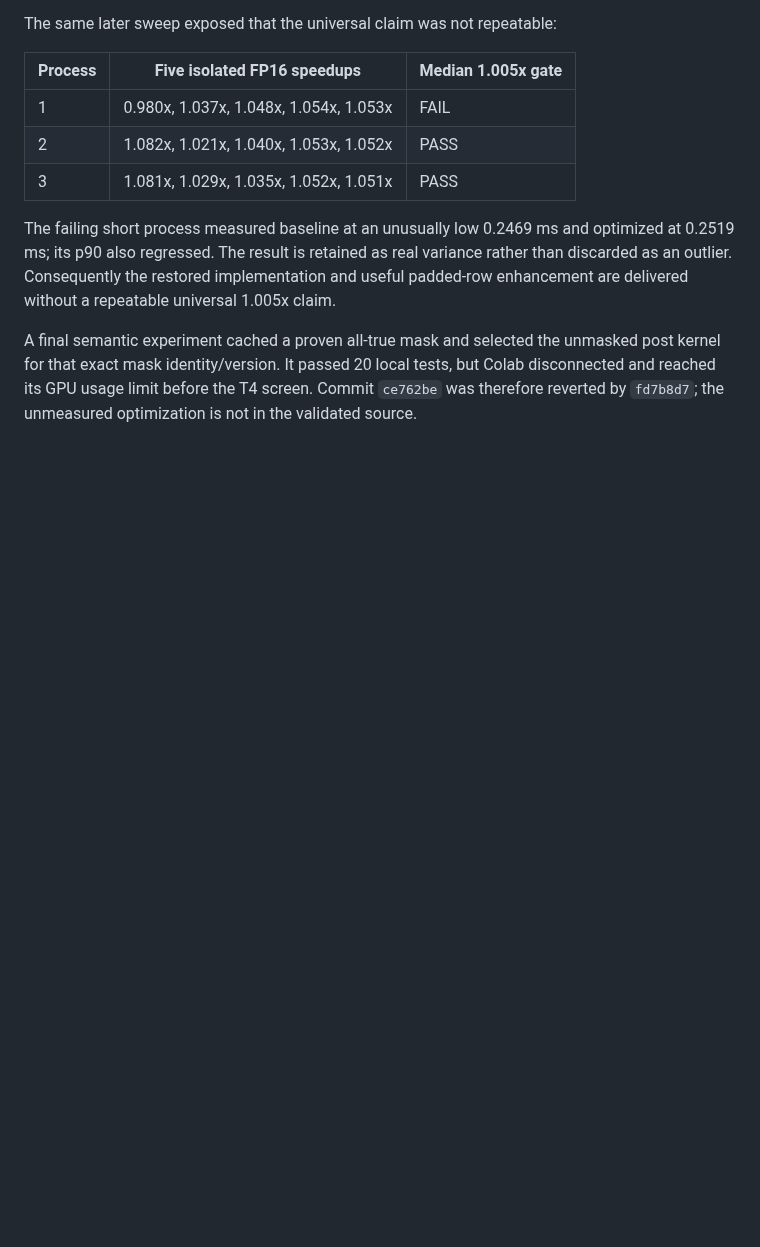
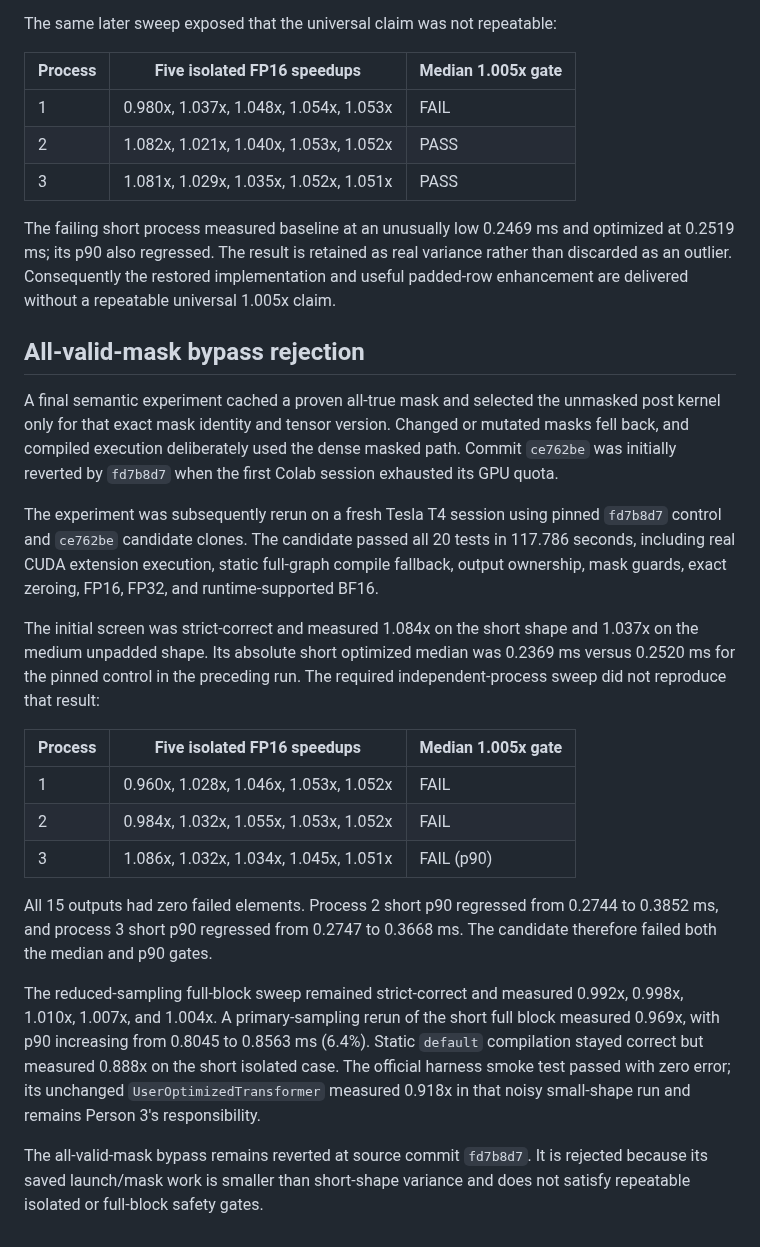
Before and after one commit to ecrystell/women-in-tiktok-tech-jam, a Markdown page: PERSON2_EXPERIMENTS.md, the part around the change. Rendered like a GitHub page; blank space fills up the shorter version.

Commit message:
Document all-valid mask rejection on T4

```diff
--- a/PERSON2_EXPERIMENTS.md
+++ b/PERSON2_EXPERIMENTS.md
@@ -183,8 +183,43 @@ real variance rather than discarded as an outlier. Consequently the restored
 implementation and useful padded-row enhancement are delivered without a
 repeatable universal 1.005x claim.
 
+## All-valid-mask bypass rejection
+
 A final semantic experiment cached a proven all-true mask and selected the
-unmasked post kernel for that exact mask identity/version. It passed 20 local
-tests, but Colab disconnected and reached its GPU usage limit before the T4
-screen. Commit `ce762be` was therefore reverted by `fd7b8d7`; the unmeasured
-optimization is not in the validated source.
+unmasked post kernel only for that exact mask identity and tensor version.
+Changed or mutated masks fell back, and compiled execution deliberately used
+the dense masked path. Commit `ce762be` was initially reverted by `fd7b8d7`
+when the first Colab session exhausted its GPU quota.
+
+The experiment was subsequently rerun on a fresh Tesla T4 session using pinned
+`fd7b8d7` control and `ce762be` candidate clones. The candidate passed all 20
+tests in 117.786 seconds, including real CUDA extension execution, static
+full-graph compile fallback, output ownership, mask guards, exact zeroing,
+FP16, FP32, and runtime-supported BF16.
+
+The initial screen was strict-correct and measured 1.084x on the short shape
+and 1.037x on the medium unpadded shape. Its absolute short optimized median
+was 0.2369 ms versus 0.2520 ms for the pinned control in the preceding run.
+The required independent-process sweep did not reproduce that result:
+
+| Process | Five isolated FP16 speedups | Median 1.005x gate |
+| --- | --- | --- |
+| 1 | 0.960x, 1.028x, 1.046x, 1.053x, 1.052x | FAIL |
+| 2 | 0.984x, 1.032x, 1.055x, 1.053x, 1.052x | FAIL |
+| 3 | 1.086x, 1.032x, 1.034x, 1.045x, 1.051x | FAIL (p90) |
+
+All 15 outputs had zero failed elements. Process 2 short p90 regressed from
+0.2744 to 0.3852 ms, and process 3 short p90 regressed from 0.2747 to
+0.3668 ms. The candidate therefore failed both the median and p90 gates.
+
+The reduced-sampling full-block sweep remained strict-correct and measured
+0.992x, 0.998x, 1.010x, 1.007x, and 1.004x. A primary-sampling rerun of the
+short full block measured 0.969x, with p90 increasing from 0.8045 to
+0.8563 ms (6.4%). Static `default` compilation stayed correct but measured
+0.888x on the short isolated case. The official harness smoke test passed with
+zero error; its unchanged `UserOptimizedTransformer` measured 0.918x in that
+noisy small-shape run and remains Person 3's responsibility.
+
+The all-valid-mask bypass remains reverted at source commit `fd7b8d7`. It is
+rejected because its saved launch/mask work is smaller than short-shape
+variance and does not satisfy repeatable isolated or full-block safety gates.
```
Also changed, not shown: AGENTS.md (+7 -4 lines).
